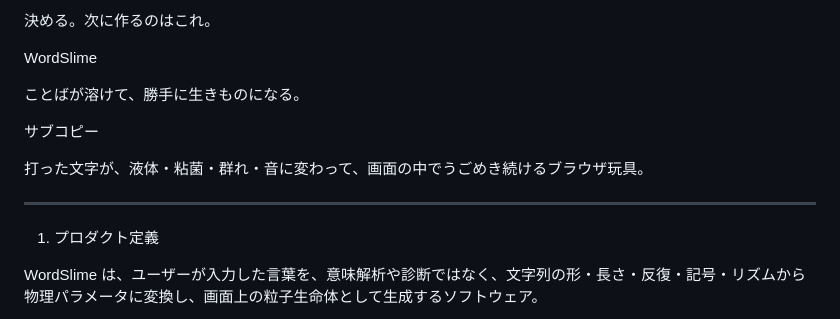
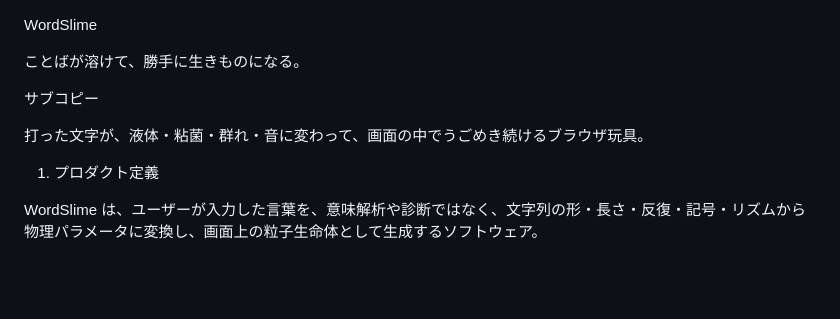
Before and after one commit to furukawa1020/WordSlime, a Markdown page: 要件定義書.md, the part around the change. Rendered like a GitHub page; blank space fills up the shorter version.

Commit message:
Revise WordSlime project description
Updated the product definition and description for WordSlime.

```diff
--- a/要件定義書.md
+++ b/要件定義書.md
@@ -1,4 +1,3 @@
-決める。次に作るのはこれ。
 
 WordSlime
 
@@ -7,9 +6,6 @@ WordSlime
 サブコピー
 
 打った文字が、液体・粘菌・群れ・音に変わって、画面の中でうごめき続けるブラウザ玩具。
-
-
----
 
 1. プロダクト定義
 
```
